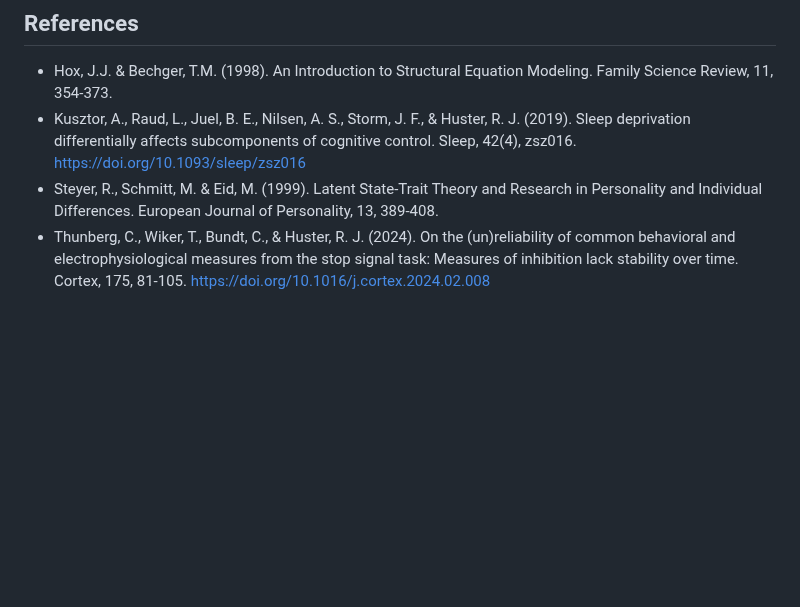
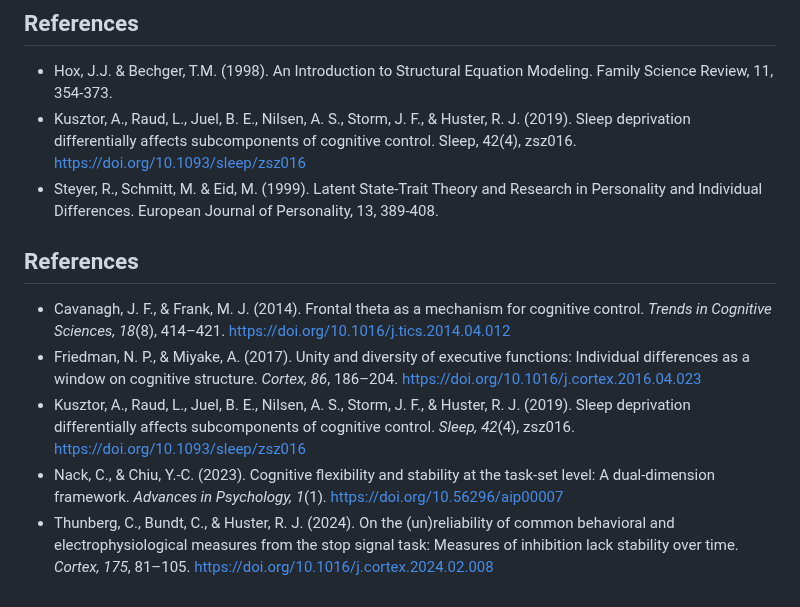
Before and after one commit to Roskva-git/MtS, a Markdown page: README.md, the part around one of its changes. Rendered like a GitHub page; blank space fills up the shorter version.

```diff
--- a/README.md
+++ b/README.md
@@ -77,4 +81,11 @@ The project was approved by the Regional Committees for Medical and Health Resea
 - Hox, J.J. & Bechger, T.M. (1998). An Introduction to Structural Equation Modeling. Family Science Review, 11, 354-373.
 - Kusztor, A., Raud, L., Juel, B. E., Nilsen, A. S., Storm, J. F., & Huster, R. J. (2019). Sleep deprivation differentially affects subcomponents of cognitive control. Sleep, 42(4), zsz016. https://doi.org/10.1093/sleep/zsz016
 - Steyer, R., Schmitt, M. & Eid, M. (1999). Latent State-Trait Theory and Research in Personality and Individual Differences. European Journal of Personality, 13, 389-408.
-- Thunberg, C., Wiker, T., Bundt, C., & Huster, R. J. (2024). On the (un)reliability of common behavioral and electrophysiological measures from the stop signal task: Measures of inhibition lack stability over time. Cortex, 175, 81-105. https://doi.org/10.1016/j.cortex.2024.02.008
+
+## References
+
+- Cavanagh, J. F., & Frank, M. J. (2014). Frontal theta as a mechanism for cognitive control. *Trends in Cognitive Sciences, 18*(8), 414–421. https://doi.org/10.1016/j.tics.2014.04.012
+- Friedman, N. P., & Miyake, A. (2017). Unity and diversity of executive functions: Individual differences as a window on cognitive structure. *Cortex, 86*, 186–204. https://doi.org/10.1016/j.cortex.2016.04.023
+- Kusztor, A., Raud, L., Juel, B. E., Nilsen, A. S., Storm, J. F., & Huster, R. J. (2019). Sleep deprivation differentially affects subcomponents of cognitive control. *Sleep, 42*(4), zsz016. https://doi.org/10.1093/sleep/zsz016
+- Nack, C., & Chiu, Y.-C. (2023). Cognitive flexibility and stability at the task-set level: A dual-dimension framework. *Advances in Psychology, 1*(1). https://doi.org/10.56296/aip00007
+- Thunberg, C., Bundt, C., & Huster, R. J. (2024). On the (un)reliability of common behavioral and electrophysiological measures from the stop signal task: Measures of inhibition lack stability over time. *Cortex, 175*, 81–105. https://doi.org/10.1016/j.cortex.2024.02.008
```
Also changed, not shown: other parts of README.md (+37 -33 lines).
